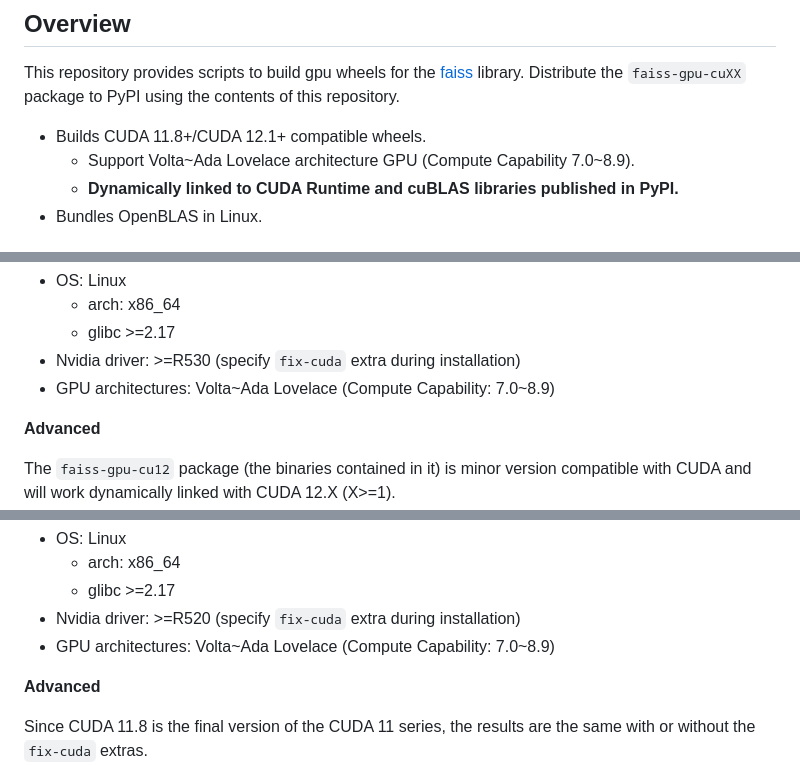
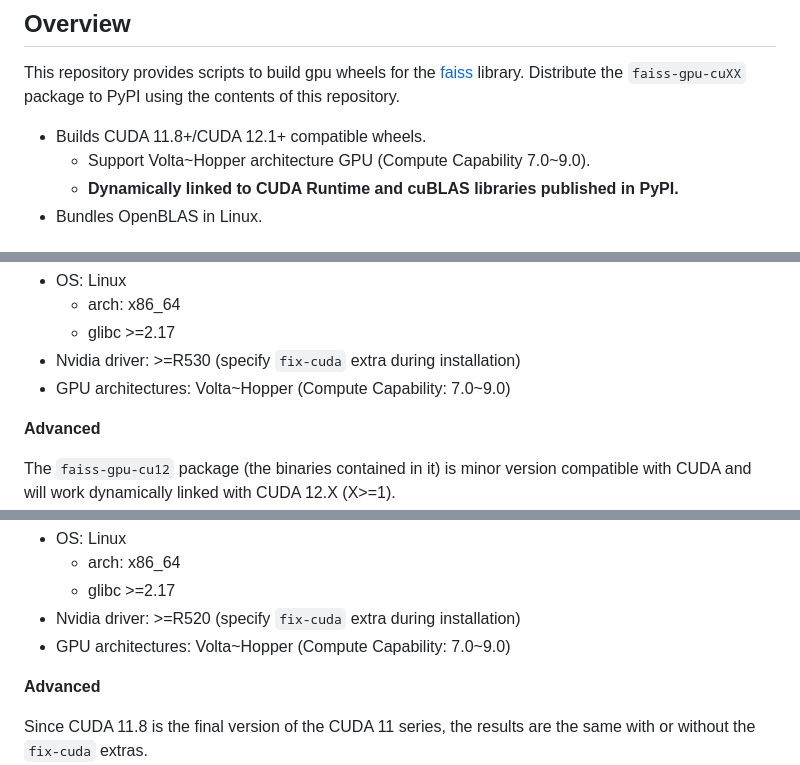
Before and after one commit to Di-Is/faiss-gpu-wheels, a Markdown page: README.md, 3 parts joined by grey strips. Drawn GitHub-style.

Commit message:
update readme doc, add hopper architecture

```diff
--- a/README.md
+++ b/README.md
@@ -11,7 +11,7 @@ This repository provides scripts to build gpu wheels for the [faiss](https://git
 Distribute the `faiss-gpu-cuXX` package to PyPI using the contents of this repository.
 
 * Builds CUDA 11.8+/CUDA 12.1+ compatible wheels.
-  * Support Volta\~Ada Lovelace architecture GPU (Compute Capability 7.0\~8.9).
+  * Support Volta\~Hopper architecture GPU (Compute Capability 7.0\~9.0).
   * **Dynamically linked to CUDA Runtime and cuBLAS libraries published in PyPI.**
 * Bundles OpenBLAS in Linux.
 
@@ -51,7 +51,7 @@ $ pip install faiss-gpu-cu12[fix-cuda]
   * arch: x86_64
   * glibc >=2.17
 * Nvidia driver: >=R530 (specify `fix-cuda` extra during installation)
-* GPU architectures: Volta\~Ada Lovelace (Compute Capability: 7.0\~8.9)
+* GPU architectures: Volta\~Hopper (Compute Capability: 7.0\~9.0)
 
 **Advanced**
 
@@ -88,7 +88,7 @@ $ pip install faiss-gpu-cu11[fix-cuda]
   * arch: x86_64
   * glibc >=2.17
 * Nvidia driver: >=R520 (specify `fix-cuda` extra during installation)
-* GPU architectures: Volta\~Ada Lovelace (Compute Capability: 7.0\~8.9)
+* GPU architectures: Volta\~Hopper (Compute Capability: 7.0\~9.0)
 
 **Advanced**
 
```
